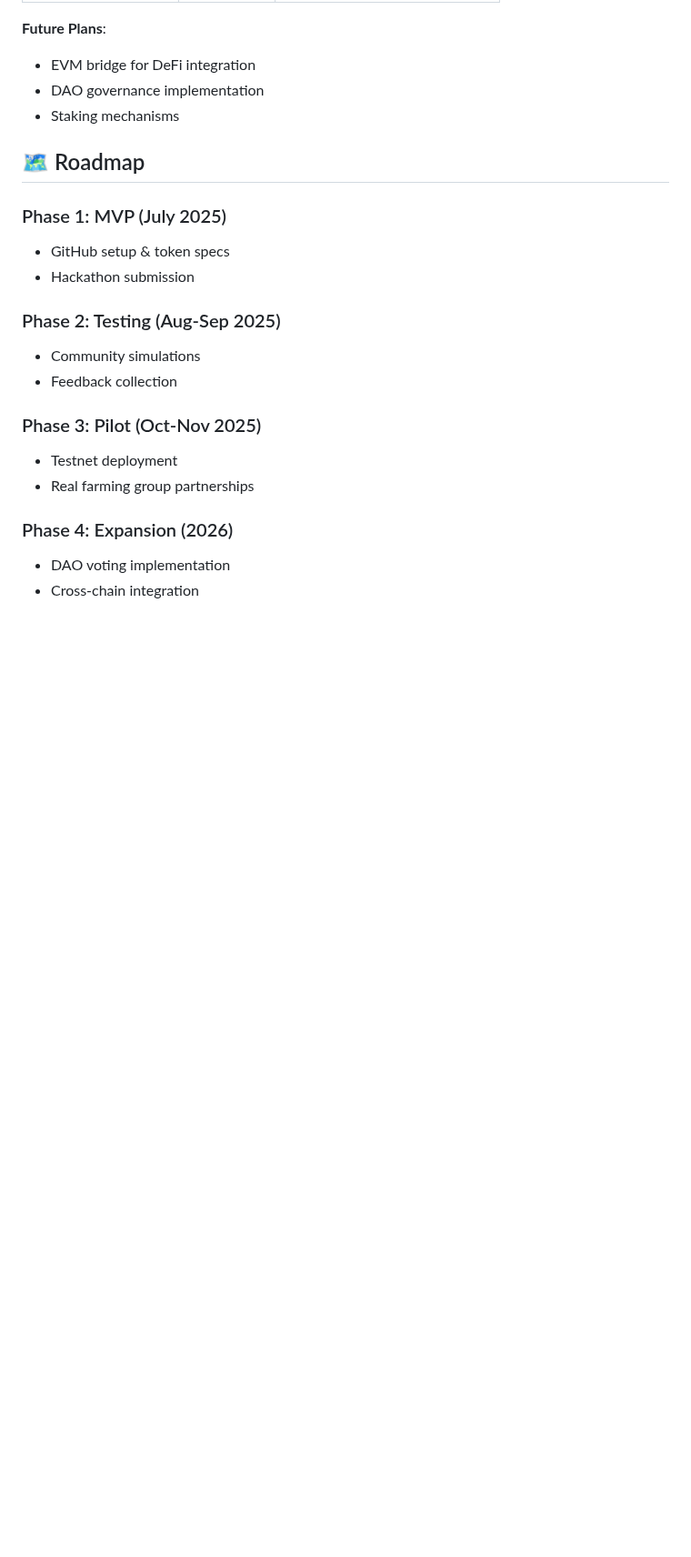
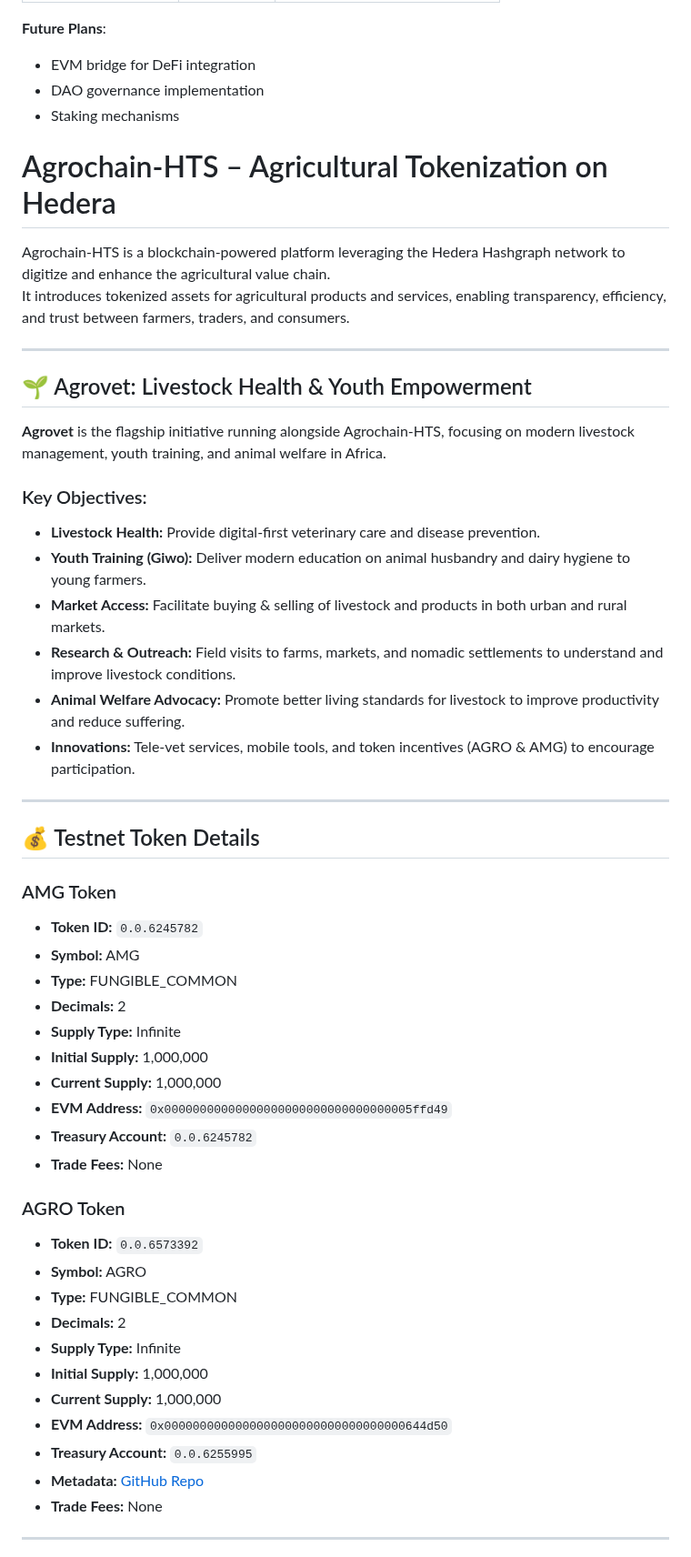
Before and after one commit to Binkado2014/Agrochain-hts, a Markdown page: README.md, the part around one of its changes. Shown at 91% size. GitHub-like rendering; blank space fills up the shorter version.

```diff
--- a/README.md
+++ b/README.md
@@ -87,19 +87,53 @@ We're a Katsina-based tech-agro innovation team transforming agriculture through
 - DAO governance implementation
 - Staking mechanisms
 
-## 🗺 Roadmap
-### Phase 1: MVP (July 2025)
-- GitHub setup & token specs
-- Hackathon submission
+# Agrochain-HTS – Agricultural Tokenization on Hedera
 
-### Phase 2: Testing (Aug-Sep 2025)
-- Community simulations
-- Feedback collection
+Agrochain-HTS is a blockchain-powered platform leveraging the Hedera Hashgraph network to digitize and enhance the agricultural value chain.
+It introduces tokenized assets for agricultural products and services, enabling transparency, efficiency, and trust between farmers, traders, and consumers.
 
-### Phase 3: Pilot (Oct-Nov 2025)
-- Testnet deployment
-- Real farming group partnerships
+---
 
-### Phase 4: Expansion (2026)
-- DAO voting implementation
-- Cross-chain integration
+## 🌱 Agrovet: Livestock Health & Youth Empowerment
+
+**Agrovet** is the flagship initiative running alongside Agrochain-HTS, focusing on modern livestock management, youth training, and animal welfare in Africa.
+
+### Key Objectives:
+- **Livestock Health:** Provide digital-first veterinary care and disease prevention.
+- **Youth Training (Giwo):** Deliver modern education on animal husbandry and dairy hygiene to young farmers.
+- **Market Access:** Facilitate buying & selling of livestock and products in both urban and rural markets.
+- **Research & Outreach:** Field visits to farms, markets, and nomadic settlements to understand and improve livestock conditions.
+- **Animal Welfare Advocacy:** Promote better living standards for livestock to improve productivity and reduce suffering.
+- **Innovations:** Tele-vet services, mobile tools, and token incentives (AGRO & AMG) to encourage participation.
+
+---
+
+## 💰 Testnet Token Details
+
+### AMG Token
+- **Token ID:** `0.0.6245782`
+- **Symbol:** AMG
+- **Type:** FUNGIBLE_COMMON
+- **Decimals:** 2
+- **Supply Type:** Infinite
+- **Initial Supply:** 1,000,000
+- **Current Supply:** 1,000,000
+- **EVM Address:** `0x00000000000000000000000000000000005ffd49`
+- **Treasury Account:** `0.0.6245782`
+- **Trade Fees:** None
+
+### AGRO Token
+- **Token ID:** `0.0.6573392`
+- **Symbol:** AGRO
+- **Type:** FUNGIBLE_COMMON
+- **Decimals:** 2
+- **Supply Type:** Infinite
+- **Initial Supply:** 1,000,000
+- **Current Supply:** 1,000,000
+- **EVM Address:** `0x0000000000000000000000000000000000644d50`
+- **Treasury Account:** `0.0.6255995`
+- **Metadata:** [GitHub Repo](https://github.com/binkado2014/agrichain-hts)
+- **Trade Fees:** None
+
+---
+
```
Also changed, not shown: other parts of README.md (+19 -2 lines).
